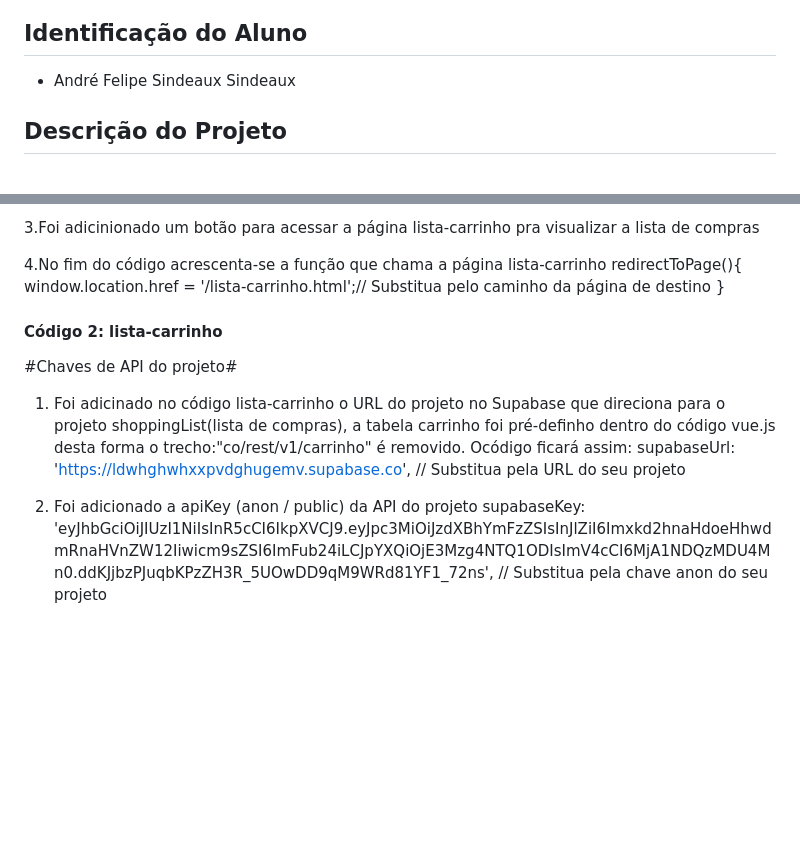
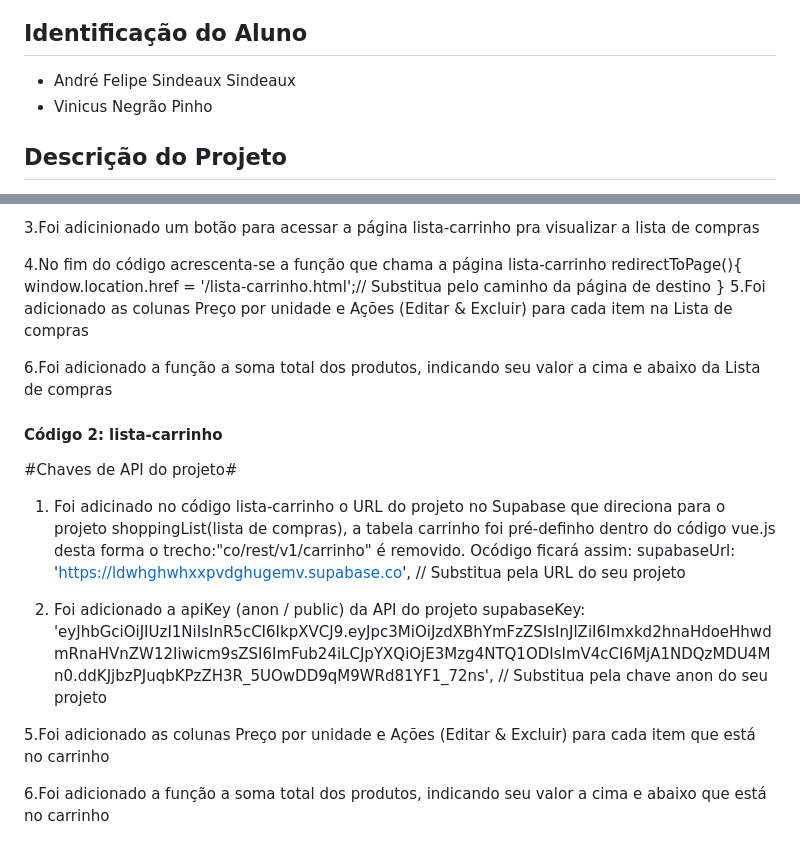
Before and after one commit to ProgramySSindeaux/IFPA-Atividade-Final-2025, a Markdown page: README.md, 2 parts joined by grey strips. Drawn GitHub-style; blank space fills up the shorter version.

```diff
--- a/README.md
+++ b/README.md
@@ -2,6 +2,7 @@
 
 ## Identificação do Aluno
 - André Felipe Sindeaux Sindeaux
+- Vinicus Negrão Pinho
 
 ## Descrição do Projeto
 Este projeto é uma aplicação de página única (SPA) para simular um "Carrinho de Compras" de um site de comércio eletrônico. A aplicação foi desenvolvida utilizando Vue.js e Supabase, e está organizada conforme o padrão MVVM. O layout foi estilizado com Bootstrap para garantir a responsividade.
@@ -50,7 +51,9 @@ const apiKey = 'eyJhbGciOiJIUzI1NiIsInR5cCI6IkpXVCJ9.eyJpc3MiOiJzdXBhYmFzZSIsInJ
     redirectToPage(){
           window.location.href = '/lista-carrinho.html';// Substitua pelo caminho da página de destino
         }
+5.Foi adicionado as colunas Preço por unidade e Ações (Editar & Excluir) para cada item na Lista de compras
 
+6.Foi adicionado a função a soma total dos produtos, indicando seu valor a cima e abaixo da Lista de compras
 
 #### Código 2: lista-carrinho
 #Chaves de API do projeto#
@@ -60,3 +63,7 @@ const apiKey = 'eyJhbGciOiJIUzI1NiIsInR5cCI6IkpXVCJ9.eyJpc3MiOiJzdXBhYmFzZSIsInJ
 
 2. Foi adicionado a apiKey (anon  /  public) da API do projeto
     supabaseKey: 'eyJhbGciOiJIUzI1NiIsInR5cCI6IkpXVCJ9.eyJpc3MiOiJzdXBhYmFzZSIsInJlZiI6Imxkd2hnaHdoeHhwdmRnaHVnZW12Iiwicm9sZSI6ImFub24iLCJpYXQiOjE3Mzg4NTQ1ODIsImV4cCI6MjA1NDQzMDU4Mn0.ddKJjbzPJuqbKPzZH3R_5UOwDD9qM9WRd81YF1_72ns', // Substitua pela chave anon do seu projeto
+
+5.Foi adicionado as colunas Preço por unidade e Ações (Editar & Excluir) para cada item que está no carrinho
+
+6.Foi adicionado a função a soma total dos produtos, indicando seu valor a cima e abaixo que está no carrinho
```
